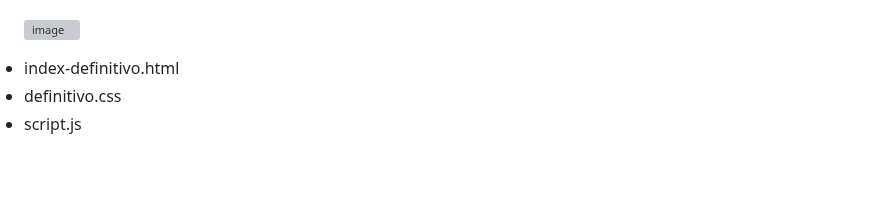
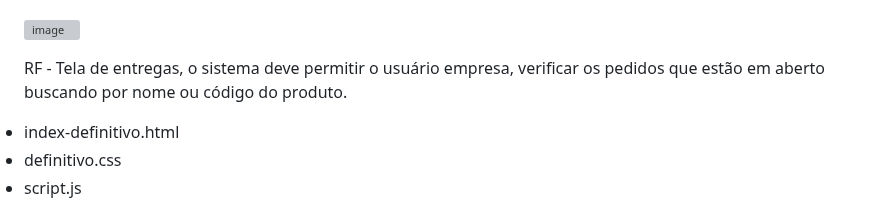
Before and after one commit to ICEI-PUC-Minas-PMV-ADS/pmv-ads-2023-2-e1-proj-web-t9-pmv-ads-2023-2-e1-projentregacerta, a Markdown page: documentos/06-Programação de Funcionalidades.md, the part around the change. Rendered like a GitHub page; blank space fills up the shorter version; grey boxes are pictures that could not be loaded.

```diff
--- a/documentos/06-Programação de Funcionalidades.md
+++ b/documentos/06-Programação de Funcionalidades.md
@@ -176,6 +176,8 @@ script var stars = document.querySelectorAll('.star-icon');
 
 ![image](https://github.com/ICEI-PUC-Minas-PMV-ADS/pmv-ads-2023-2-e1-proj-web-t9-pmv-ads-2023-2-e1-projentregacerta/assets/145410641/09106a58-7fe3-42a2-b706-b42920ecc86a)
 
+RF - Tela de entregas, o sistema deve permitir o usuário empresa, verificar os pedidos que estão em aberto buscando por nome ou código do produto.
+
 <li> index-definitivo.html </li>
 <li> definitivo.css </li>
 <li> script.js </li>
```
